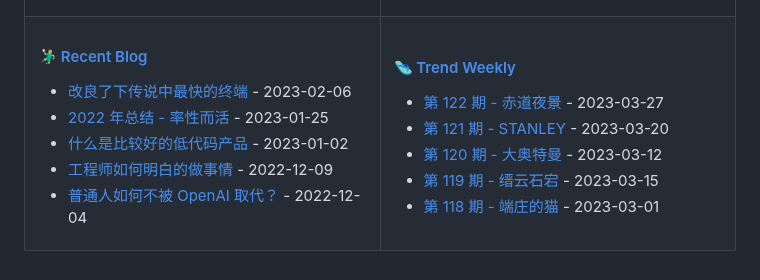
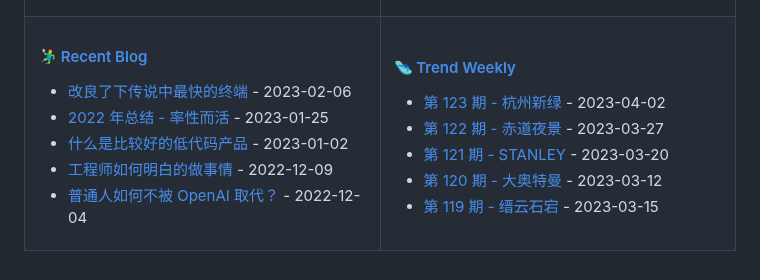
Before and after one commit to tw93/tw93, a Markdown page: README.md, the part around the change. GitHub-like rendering.

Commit message:
Updated content

```diff
--- a/README.md
+++ b/README.md
@@ -47,11 +47,11 @@
 
 <!-- weekly starts -->
 
+* [第 123 期 - 杭州新绿](https://weekly.tw93.fun/posts/123-杭州新绿) - 2023-04-02
 * [第 122 期 - 赤道夜景](https://weekly.tw93.fun/posts/122-赤道夜景) - 2023-03-27
 * [第 121 期 - STANLEY](https://weekly.tw93.fun/posts/121-STANLEY) - 2023-03-20
 * [第 120 期 - 大奥特曼](https://weekly.tw93.fun/posts/120-大奥特曼) - 2023-03-12
 * [第 119 期 - 缙云石宕](https://weekly.tw93.fun/posts/119-缙云石宕) - 2023-03-15
-* [第 118 期 - 端庄的猫](https://weekly.tw93.fun/posts/118-端庄的猫) - 2023-03-01
 
 <!-- weekly ends -->
 
```
